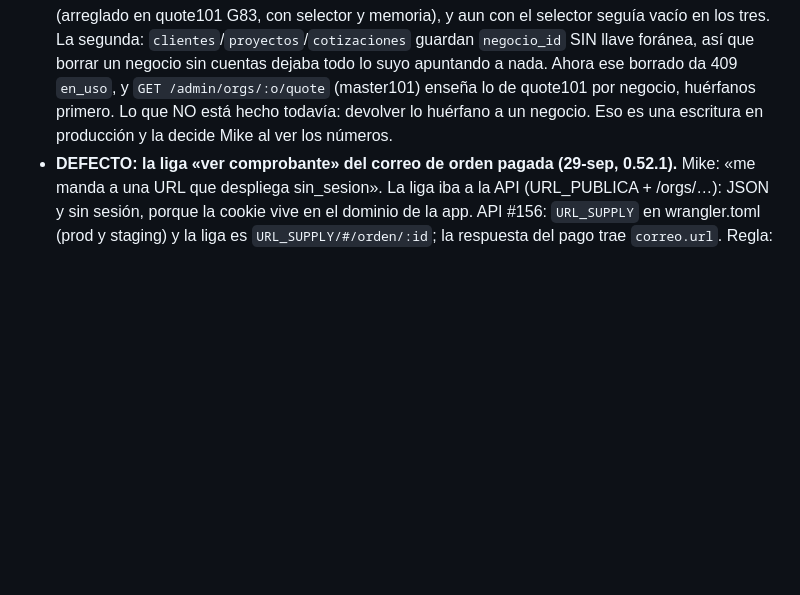
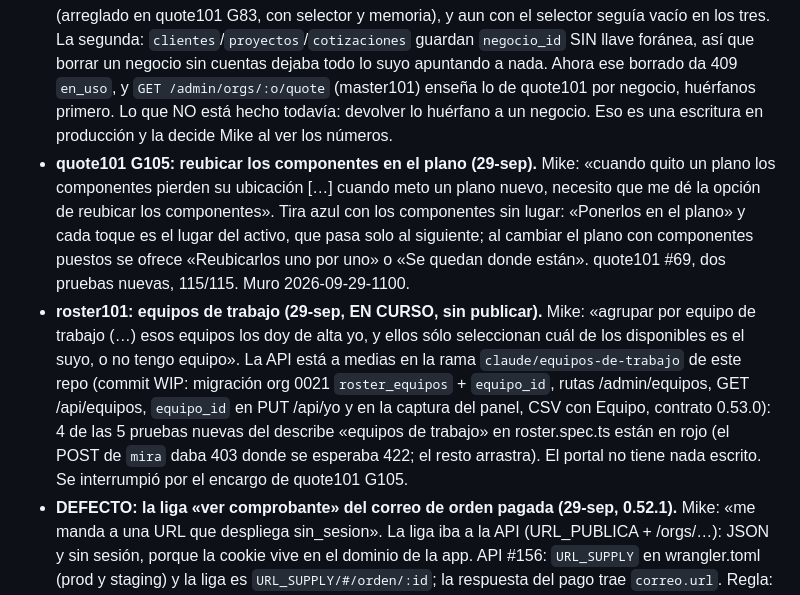
Before and after one commit to mikebalcazar/suite101-api, a Markdown page: claude/CONTINUAR.md, the part around the change. Rendered like a GitHub page; blank space fills up the shorter version.

```diff
--- a/claude/CONTINUAR.md
+++ b/claude/CONTINUAR.md
@@ -369,6 +369,25 @@ El documento (`suite101-arquitectura.md`) debería recoger estas cinco:
   huérfanos primero. Lo que NO está hecho todavía: devolver lo huérfano a un
   negocio. Eso es una escritura en producción y la decide Mike al ver los
   números.
+- **quote101 G105: reubicar los componentes en el plano (29-sep).** Mike:
+  «cuando quito un plano los componentes pierden su ubicación […] cuando
+  meto un plano nuevo, necesito que me dé la opción de reubicar los
+  componentes». Tira azul con los componentes sin lugar: «Ponerlos en el
+  plano» y cada toque es el lugar del activo, que pasa solo al siguiente;
+  al cambiar el plano con componentes puestos se ofrece «Reubicarlos uno
+  por uno» o «Se quedan donde están». quote101 #69, dos pruebas nuevas,
+  115/115. Muro 2026-09-29-1100.
+- **roster101: equipos de trabajo (29-sep, EN CURSO, sin publicar).**
+  Mike: «agrupar por equipo de trabajo (…) esos equipos los doy de alta
+  yo, y ellos sólo seleccionan cuál de los disponibles es el suyo, o no
+  tengo equipo». La API está a medias en la rama
+  `claude/equipos-de-trabajo` de este repo (commit WIP: migración org
+  0021 `roster_equipos` + `equipo_id`, rutas /admin/equipos, GET
+  /api/equipos, `equipo_id` en PUT /api/yo y en la captura del panel,
+  CSV con Equipo, contrato 0.53.0): 4 de las 5 pruebas nuevas del
+  describe «equipos de trabajo» en roster.spec.ts están en rojo (el POST
+  de `mira` daba 403 donde se esperaba 422; el resto arrastra). El portal
+  no tiene nada escrito. Se interrumpió por el encargo de quote101 G105.
 - **DEFECTO: la liga «ver comprobante» del correo de orden pagada
   (29-sep, 0.52.1).** Mike: «me manda a una URL que despliega sin_sesion».
   La liga iba a la API (URL_PUBLICA + /orgs/…): JSON y sin sesión, porque
```
Also changed, not shown: muro/2026-09-29-1100-jr-reubicar-en-el-plano.md (added, +42 -0 lines).
